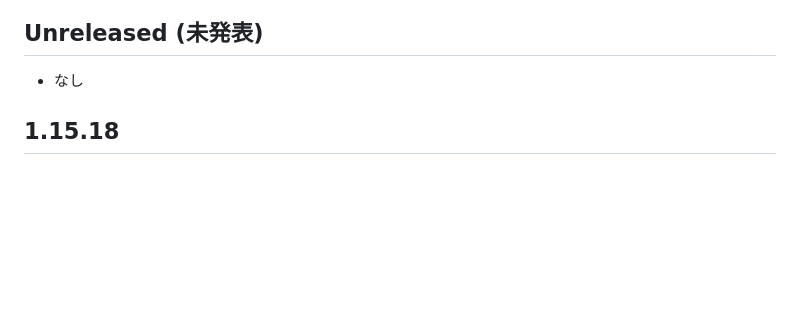
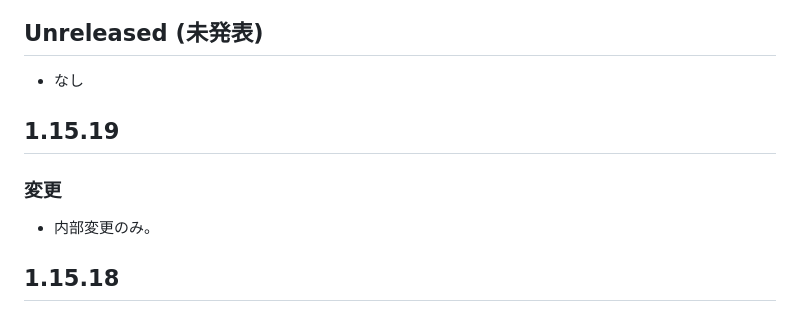
Before and after one commit to gepz/userscript, a Markdown page: packages/flow-youtube-chat/CHANGELOG_JP.md, the part around the change. Drawn GitHub-style; blank space fills up the shorter version.

Commit message:
docs(fyc): update changelog

```diff
--- a/packages/flow-youtube-chat/CHANGELOG_JP.md
+++ b/packages/flow-youtube-chat/CHANGELOG_JP.md
@@ -5,6 +5,10 @@
 
 ## Unreleased (未発表)
 - なし
+
+## 1.15.19
+### 変更
+- 内部変更のみ。
 
 ## 1.15.18
 ### 変更
```
Also changed, not shown: 1 other file.
